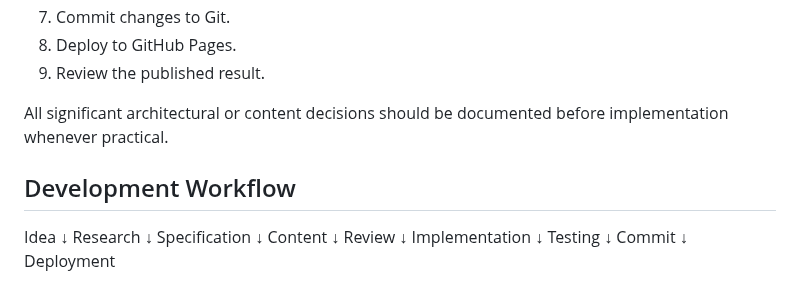
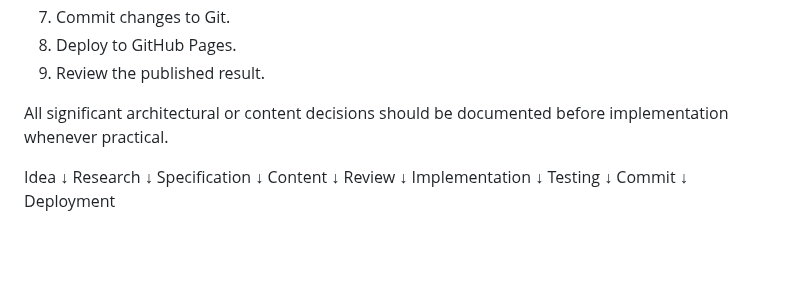
Before and after one commit to bm4wpw24cf-alt/Beyond-TULIP, a Markdown page: docs/PROJECT_SPECIFICATION.md, the part around the change. Drawn GitHub-style; blank space fills up the shorter version.

Commit message:
Remove Development Workflow section
Removed the Development Workflow section from the project specification.

```diff
--- a/docs/PROJECT_SPECIFICATION.md
+++ b/docs/PROJECT_SPECIFICATION.md
@@ -119,8 +119,6 @@ All development within Beyond TULIP should follow a consistent workflow to ensur
 
 All significant architectural or content decisions should be documented before implementation whenever practical.
 
-## Development Workflow
-
 Idea
     ↓
 Research
```
